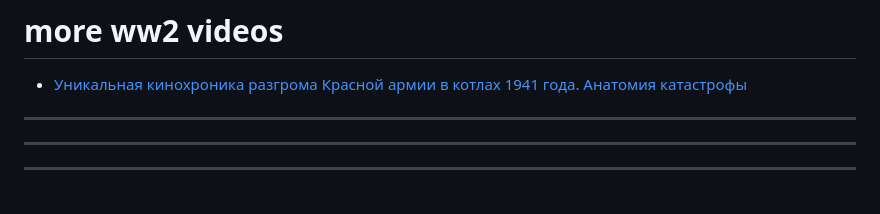
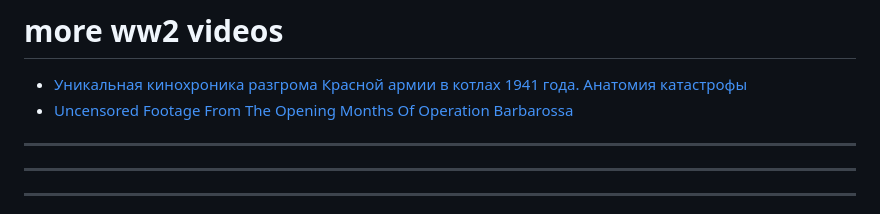
Before and after one commit to ftk1000/barbarossa, a Markdown page: README.md, the part around the change. Rendered like a GitHub page.

Commit message:
Add uncensored footage link to README

```diff
--- a/README.md
+++ b/README.md
@@ -10,6 +10,10 @@
 
 # more ww2 videos
 * [Уникальная кинохроника разгрома Красной армии в котлах 1941 года. Анатомия катастрофы](https://www.youtube.com/watch?v=xDzJR34vDbM)
+* [Uncensored Footage From The Opening Months Of Operation Barbarossa](https://youtu.be/Psq2RJmTDik?is=tHP0oGajZor61XfB)
+
+
+
 ------------
 ------------
 ------------
```
